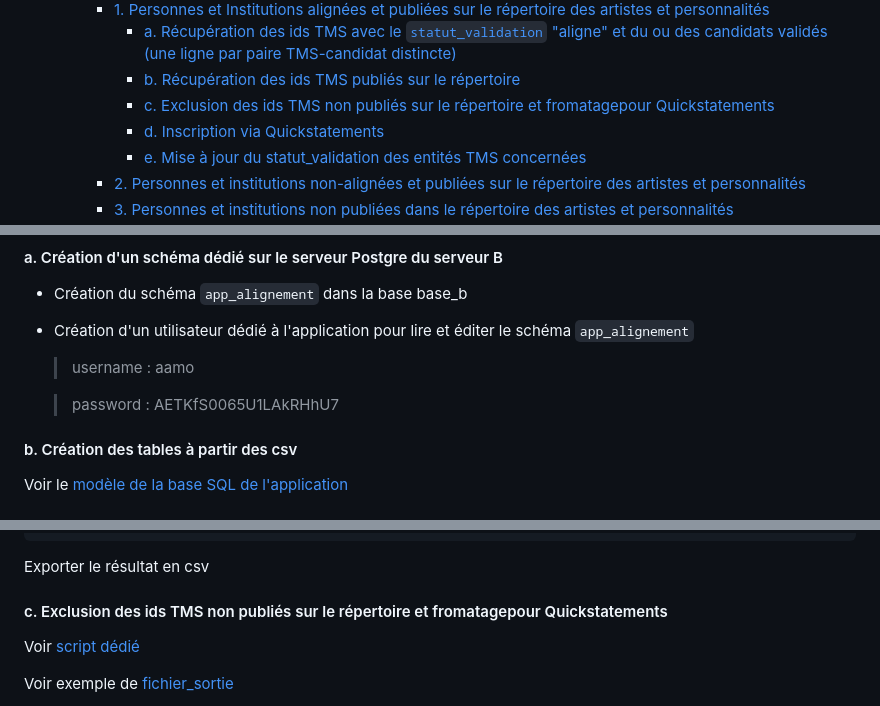
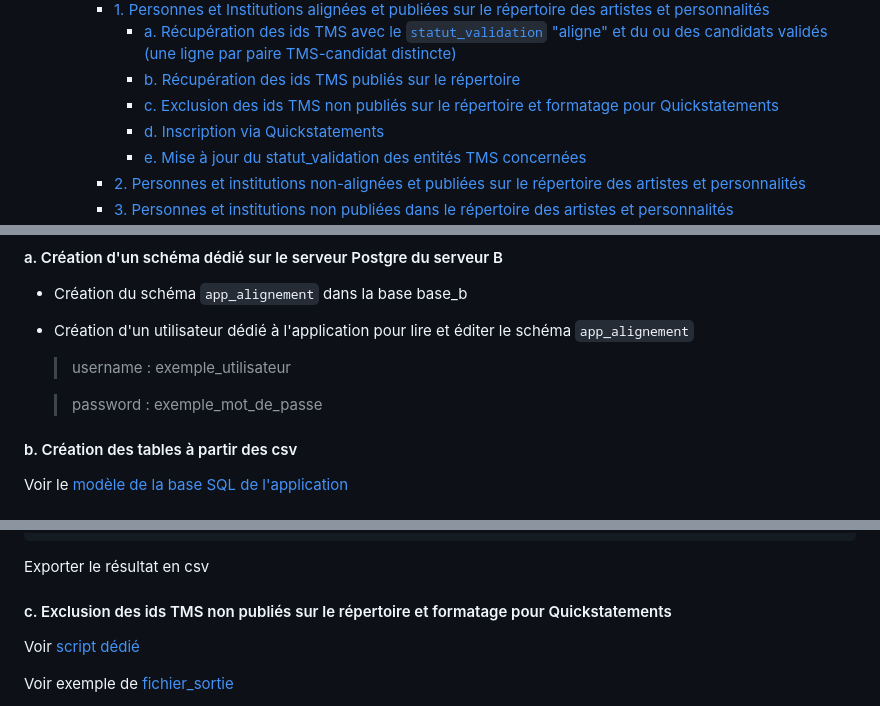
Before and after one commit to Melina-Conter/livrables_memoire_M2_TNAH, a Markdown page: Processus/Documentation_Processus_Alignement.md, 3 parts joined by grey strips. Rendered like a GitHub page.

```diff
--- a/Processus/Documentation_Processus_Alignement.md
+++ b/Processus/Documentation_Processus_Alignement.md
@@ -33,7 +33,7 @@
     - [1. Personnes et Institutions alignées et publiées sur le répertoire des artistes et personnalités](#1-personnes-et-institutions-alignées-et-publiées-sur-le-répertoire-des-artistes-et-personnalités)
       - [a. Récupération des ids TMS avec le `statut_validation` "aligne" et du ou des candidats validés (une ligne par paire TMS-candidat distincte)](#a-récupération-des-ids-tms-avec-le-statut_validation-aligne-et-du-ou-des-candidats-validés-une-ligne-par-paire-tms-candidat-distincte)
       - [b. Récupération des ids TMS publiés sur le répertoire](#b-récupération-des-ids-tms-publiés-sur-le-répertoire)
-      - [c. Exclusion des ids TMS non publiés sur le répertoire et fromatagepour Quickstatements](#c-exclusion-des-ids-tms-non-publiés-sur-le-répertoire-et-fromatagepour-quickstatements)
+      - [c. Exclusion des ids TMS non publiés sur le répertoire et formatage pour Quickstatements](#c-exclusion-des-ids-tms-non-publiés-sur-le-répertoire-et-formatage-pour-quickstatements)
       - [d. Inscription via Quickstatements](#d-inscription-via-quickstatements)
       - [e. Mise à jour du statut\_validation des entités TMS concernées](#e-mise-à-jour-du-statut_validation-des-entités-tms-concernées)
     - [2. Personnes et institutions non-alignées et publiées sur le répertoire des artistes et personnalités](#2-personnes-et-institutions-non-alignées-et-publiées-sur-le-répertoire-des-artistes-et-personnalités)
@@ -573,9 +573,9 @@ CSV de sortie `table_relation_tms_candidats_with_flags.csv` :
 #### a. Création d'un schéma dédié sur le serveur Postgre du serveur B
 - Création du schéma `app_alignement` dans la base base_b
 - Création d'un utilisateur dédié à l'application pour lire et éditer le schéma `app_alignement`
-  > username : aamo
+  > username : exemple_utilisateur
 
-  > password : AETKfS0065U1LAkRHhU7
+  > password : exemple_mot_de_passe
 
 #### b. Création des tables à partir des csv
 Voir le [modèle de la base SQL de l'application](./Processus/Schemas/Modèle_base_app_alignement.png)
@@ -705,7 +705,7 @@ Création des tables "vides" : utilisateurs et historique (voir les tables en *i
 
    Exporter le résultat en csv
 
-  #### c. Exclusion des ids TMS non publiés sur le répertoire et fromatagepour Quickstatements
+  #### c. Exclusion des ids TMS non publiés sur le répertoire et formatage pour Quickstatements
 
    Voir [script dédié](./Scripts/exclusion_formattage_quickstatements.py)
 
```
Also changed, not shown: other parts of Processus/Documentation_Processus_Alignement.md (+1 -1 lines).
